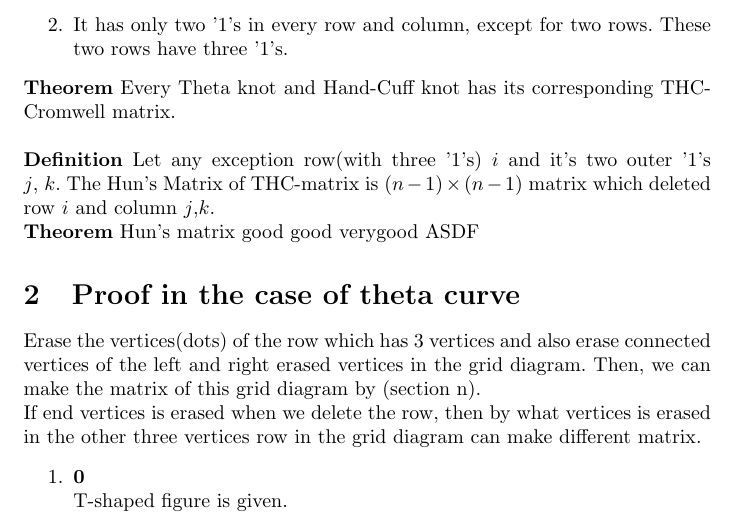
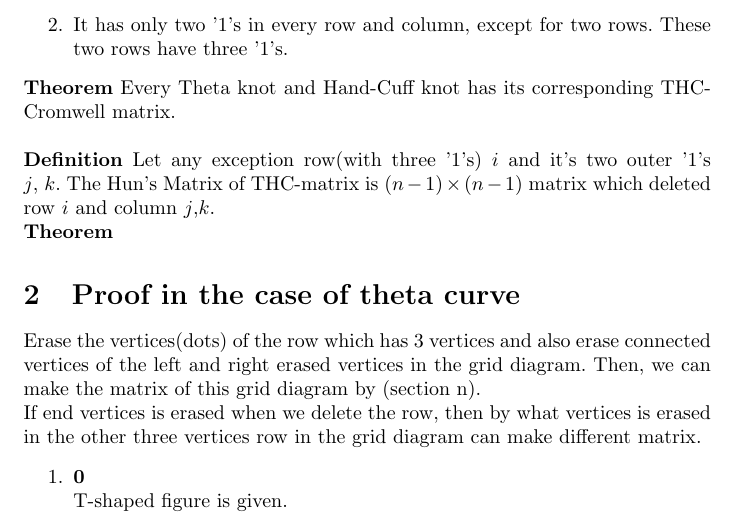
Before and after one commit to silverchan08/R-E, a LaTeX document (test.tex): part of page 1 of 2, cut so that both start at the same text. Compiled offline with pdfLaTeX.

Commit message:
scrrible
scrrible

```diff
--- a/test.tex
+++ b/test.tex
@@ -21,8 +21,6 @@ $\mathbf{Definition}$ The THC-Cromwell matrix is the matrix that satisfies the f
 $\mathbf{Theorem}$ Every Theta knot and Hand-Cuff knot has its corresponding THC-Cromwell matrix. \\ \\
 $\mathbf{Definition}$ Let any exception row(with three '1's) $i$ and it's two outer '1's $j$, $k$. The Hun's Matrix of THC-matrix is $(n-1)\times(n-1)$ matrix which deleted row $i$ and column $j$,$k$.\\
 $\mathbf{Theorem}$
-Hun's matrix good good verygood
-ASDF
 
 \section{Proof in the case of theta curve}
 Erase the vertices(dots) of the row which has 3 vertices and also erase connected vertices of the left and right erased vertices in the grid diagram. Then, we can make the matrix of this grid diagram by (section n).\\ If end vertices is erased when we delete the row, then by what vertices is erased in the other three vertices row in the grid diagram can make different matrix.
```
Also changed, not shown: test.pdf, 3 other files.
